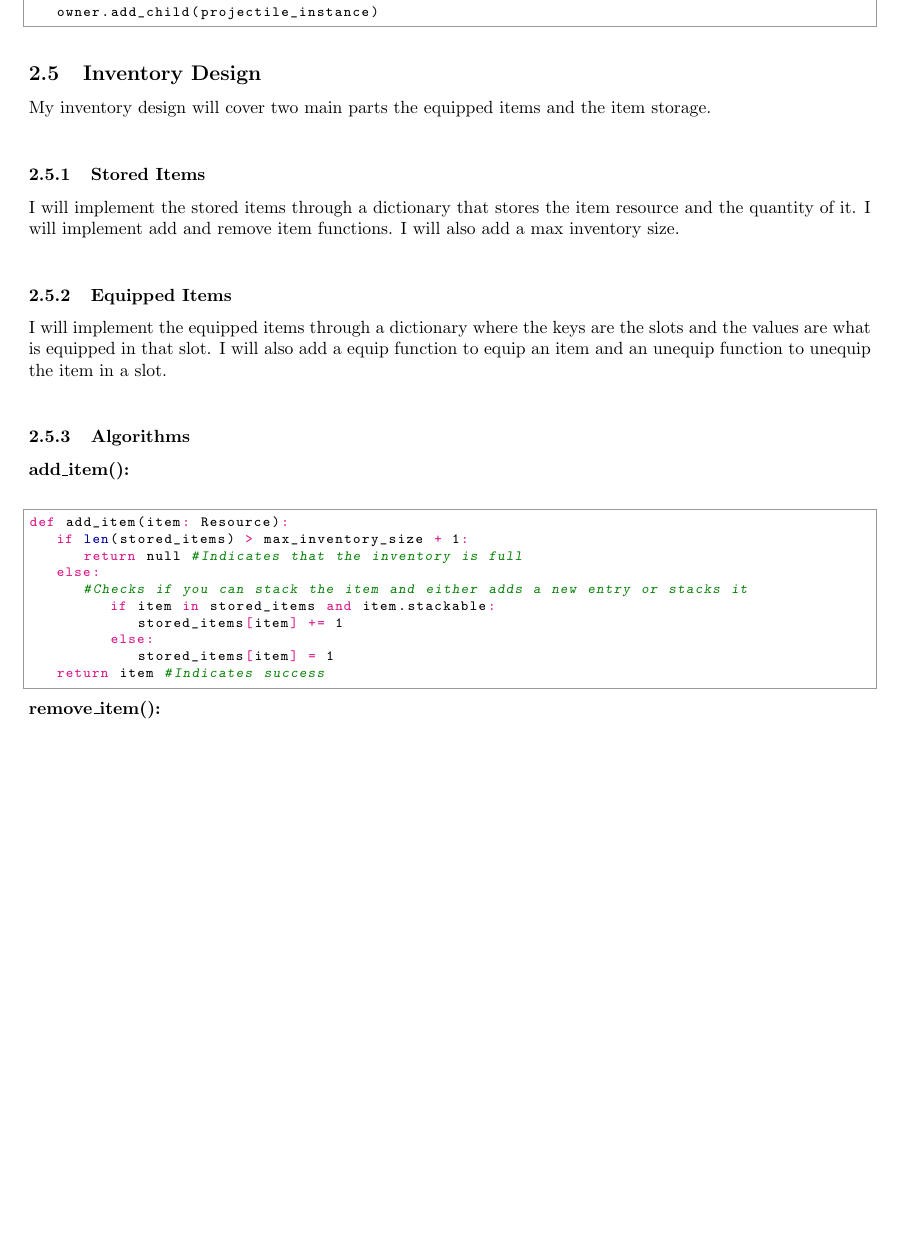
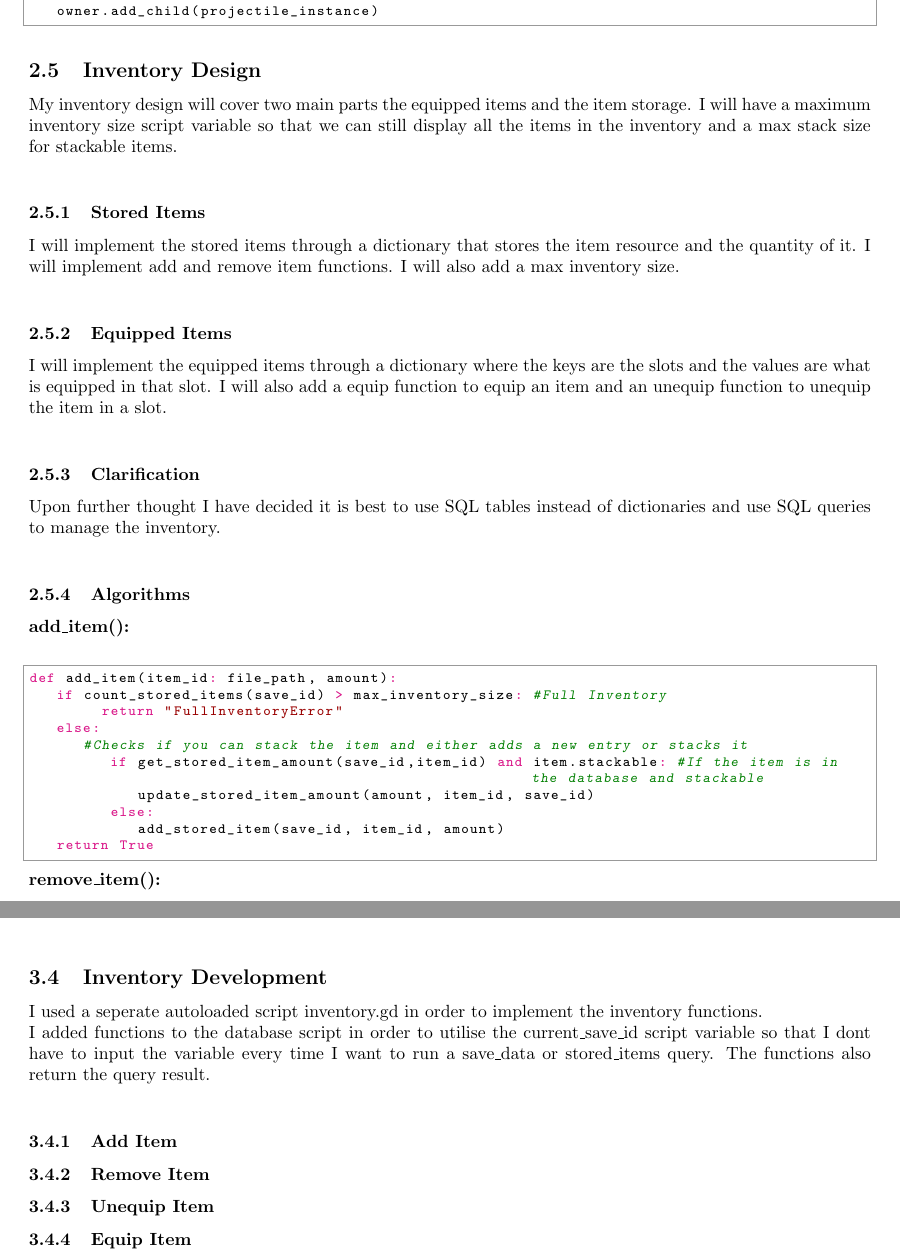
Before and after one commit to JCSnelson/JSnelson-NEA, a LaTeX document (Documentation/NEA_SNELSON_Jez_62337_1209_V1.tex): part of page 26 of 39 before the commit and two parts of pages 26 and 37 of 38 after it, the two joined at a grey line, cut so that both start at the same text, the shorter picture padded with empty space. The pictures show the PDF file Documentation/NEA_SNELSON_Jez_62337_1209_V1.pdf that the author committed with the source.

Commit message:
Started inventory work

```diff
--- a/Documentation/NEA_SNELSON_Jez_62337_1209_V1.tex
+++ b/Documentation/NEA_SNELSON_Jez_62337_1209_V1.tex
@@ -719,4 +719,12 @@
                 &&\\
                 &&\\
                 \hline
-                \mr{2}{4.2cm}{}&\mr{2}{2.5cm}{}&\mr{2}{9.3cm}{\texttt{}}\\
+                \mr{2}{4.2cm}{count\_stored\_items}&\mr{2}{2.5cm}{Count's the number of items stored for a save\_id}&\mr{2}{9.3cm}{\texttt{SELECT COUNT(*)\\FROM stored\_items\\WHERE save\_id = ?;}}\\
+                &&\\
+                &&\\
+                &&\\
+                \hline
+                \mr{2}{4.2cm}{remove\_stored\_item}&\mr{2}{2.5cm}{Removes an item from stored\_items}&\mr{2}{9.3cm}{\texttt{DELETE * FROM stored\_items\\WHERE save\_id = ?\\AND item\_id = ?;}}\\
+                &&\\
+                &&\\
+                \hline
@@ -876,26 +891,26 @@ def attack():
    owner.add_child(projectile_instance)
         \end{python}
         \subsection{Inventory Design}
-        My inventory design will cover two main parts the equipped items and the item storage.\\
+        My inventory design will cover two main parts the equipped items and the item storage. I will have a maximum inventory size script variable so that we can still display all the items in the inventory and a max stack size for stackable items.\\
         \subsubsection{Stored Items}
         I will implement the stored items through a dictionary that stores the item resource and the quantity of it. I will implement add and remove item functions. I will also add a max inventory size.\\
         \subsubsection{Equipped Items}
         I will implement the equipped items through a dictionary where the keys are the slots and the values are what is equipped in that slot. I will also add a equip function to equip an item and an unequip function to unequip the item in a slot.\\
+        \subsubsection{Clarification}
+        Upon further thought I have decided it is best to use SQL tables instead of dictionaries and use SQL queries to manage the inventory.\\
         \subsubsection{Algorithms}
         \textbf{add\_item():}\\
         \begin{python}
-def add_item(item: Resource):
-   if len(stored_items) > max_inventory_size + 1:
-      return null #Indicates that the inventory is full
+def add_item(item_id: file_path, amount):
+   if count_stored_items(save_id) > max_inventory_size: #Full Inventory
+        return "FullInventoryError"
    else:
       #Checks if you can stack the item and either adds a new entry or stacks it
-         if item in stored_items and item.stackable:
-            stored_items[item] += 1
+         if get_stored_item_amount(save_id,item_id) and item.stackable: #If the item is in the database and stackable
+            update_stored_item_amount(amount, item_id, save_id)
          else:
-            stored_items[item] = 1
-   return item #Indicates success
+            add_stored_item(save_id, item_id, amount)
+   return True
         \end{python}
         \textbf{remove\_item():}\\
         \begin{python}
-def remove_item(item: Resource, quantity: int = 1):
-   if item in stored_items:
@@ -908,0 +918 @@ def remove_item(item: Resource, quantity: int = 1):
+   if get_stored_item_amount(save_id, item_id): #If the item is in the database
@@ -908,0 +922,2 @@ def remove_item(item: Resource, quantity: int = 1):
+         remove_stored_item(save_id, item_id)
+      else:
@@ -921,5 +939,4 @@ def unequip_item(slot: str):
         \end{python}
-        \newpage
         \textbf{equip\_item():}\\
         \begin{python}
 def equip_item(item: Resource):
@@ -1223,6 +1240,17 @@ def _input(event):
         \end{multicols}
         \[\]
         This shows the Key script and exported variables which I can set in any instance. The key ID will correspond to a door id and unlock that door.\\
+        \subsection{Inventory Development}
+        I used a seperate autoloaded script inventory.gd in order to implement the inventory functions.\\
+        I added functions to the database script in order to utilise the current\_save\_id script variable so that I dont have to input the variable every time I want to run a save\_data or stored\_items query. The functions also return the query result.\\
+        \subsubsection{Add Item}
+        \subsubsection{Remove Item}
+        \subsubsection{Unequip Item}
+        \subsubsection{Equip Item}
+
+
+
+
 
 \newpage
 \section{References}
```
Also changed, not shown: Documentation/NEA_SNELSON_Jez_62337_1209_V1.pdf, Documentation/NEA_SNELSON_Jez_62337_1209_V1.tex (45 more changed lines), 11 other files.
